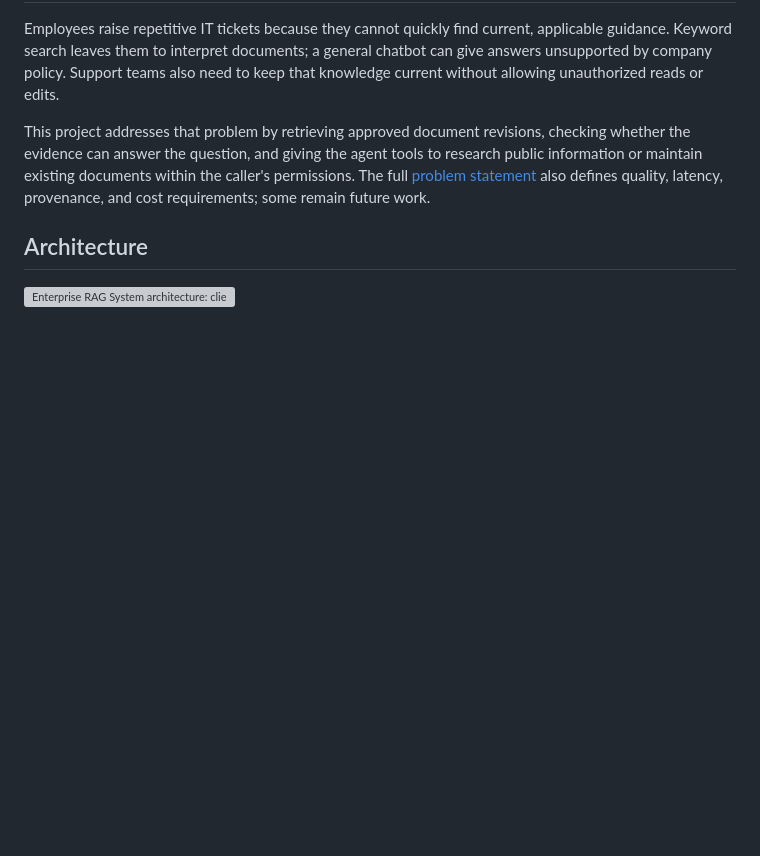
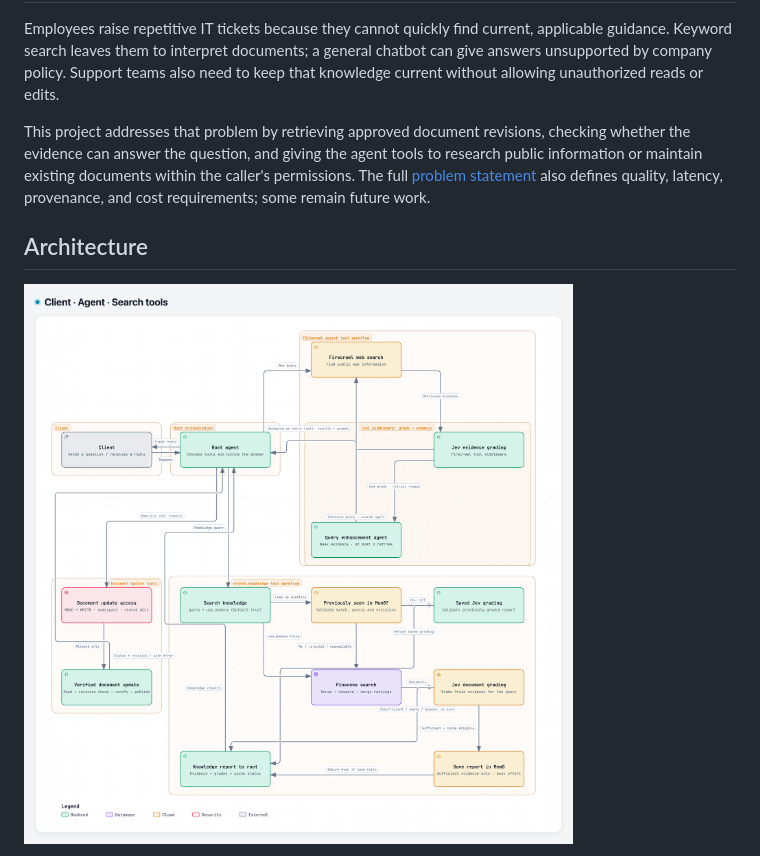
Before and after one commit to Hitesh-s0lanki/enterprise-rag-system, a Markdown page: README.md, the part around one of its changes. GitHub-like rendering; pictures changed too: docs/diagrams/image.png (added); blank space fills up the shorter version; grey boxes are pictures that could not be loaded.

Commit message:
Use supplied architecture image in README

```diff
--- a/README.md
+++ b/README.md
@@ -12,5 +12,5 @@ This project addresses that problem by retrieving approved document revisions, c
 
 ## Architecture
 
-![Enterprise RAG System architecture: client, agent, internal knowledge search, public web search, and controlled document updates](docs/diagrams/architecture.svg)
+![Enterprise RAG System architecture: client, agent, internal knowledge search, public web search, and controlled document updates](docs/diagrams/image.png)
 
```
Also changed, not shown: other parts of README.md (+1 -1 lines).
